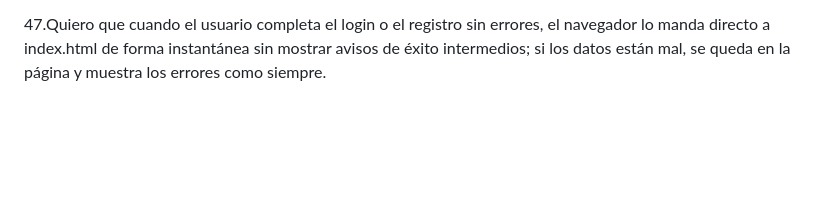
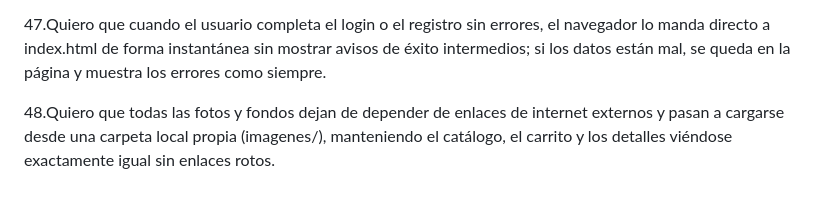
Before and after one commit to maxifasce2018-svg/app-web-cliente-Maximiliano-Fascetta, a Markdown page: Prediccion.md, the part around the change. Rendered like a GitHub page; blank space fills up the shorter version.

Commit message:
Update Prediccion.md to enhance user experience by ensuring instant redirection to index.html after successful login or registration, and to load images from a local directory for improved reliability.

```diff
--- a/Prediccion.md
+++ b/Prediccion.md
@@ -93,3 +93,5 @@ cetral y footer, sobre una tienda de cartas.
 46.Quiero revisar las páginas HTML, styles.css, app.js y Prediccion.md, corregir los errores si encuentra alguno y devuelve un resumen de verificación punto por punto contra el temario.
 
 47.Quiero que cuando el usuario completa el login o el registro sin errores, el navegador lo manda directo a index.html de forma instantánea sin mostrar avisos de éxito intermedios; si los datos están mal, se queda en la página y muestra los errores como siempre.
+
+48.Quiero que todas las fotos y fondos dejan de depender de enlaces de internet externos y pasan a cargarse desde una carpeta local propia (imagenes/), manteniendo el catálogo, el carrito y los detalles viéndose exactamente igual sin enlaces rotos.
```
